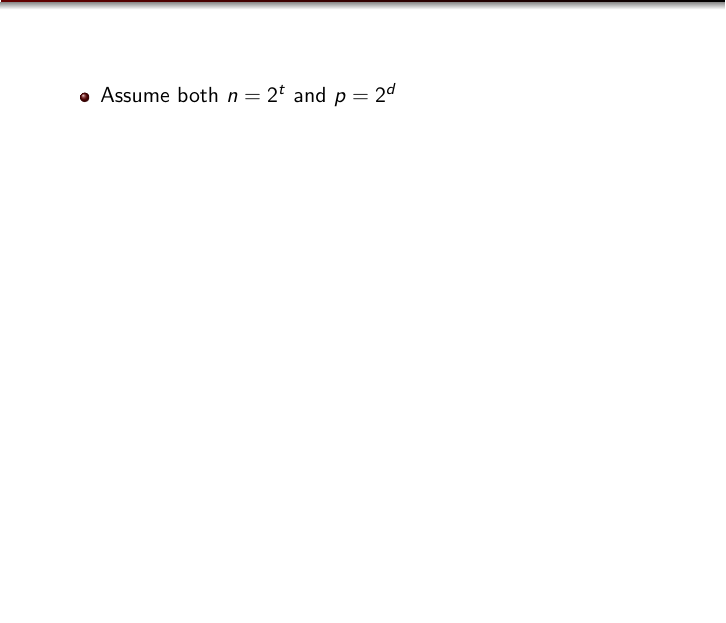
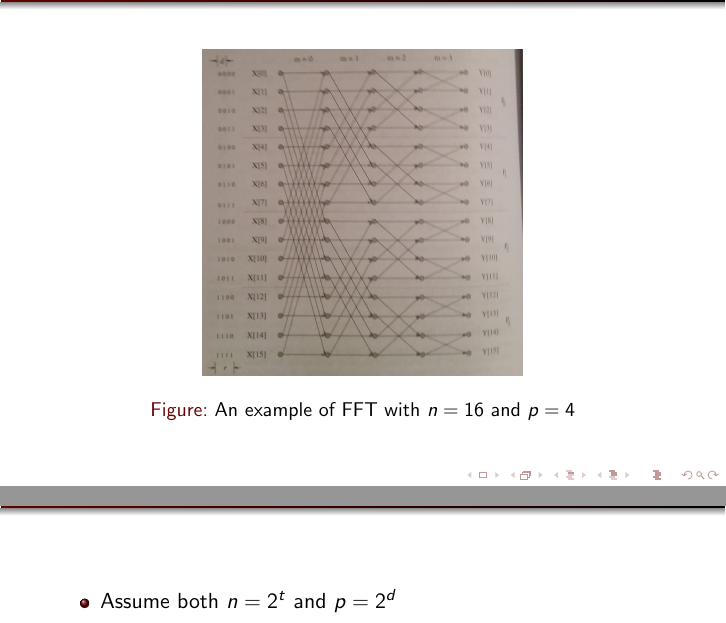
Before and after one commit to matt-mccarthy/fast-fourier-transform, a LaTeX document (pres/pres.tex): part of page 11 of 17 before the commit and two parts of pages 11 and 12 of 18 after it, the two joined at a grey line, cut at the place of the change, the shorter picture padded with empty space. The pictures show the PDF file pres/pres.pdf that the author committed with the source.

Commit message:
Added example

```diff
--- a/pres/pres.tex
+++ b/pres/pres.tex
@@ -204,6 +204,16 @@
 \end{frame}
 
 \begin{frame}
+	\frametitle{Binary-Exchange Algorithm: Example}
+
+	\begin{figure}
+		\centering
+		\includegraphics[scale=0.1]{fft.jpg}
+		\caption{An example of FFT with $n=16$ and $p=4$}
+	\end{figure}
+\end{frame}
+
+\begin{frame}
 	\frametitle{Binary-Exchange Algorithm: Analysis 2}
 
 	\begin{itemize}
```
Also changed, not shown: pres/fft.jpg (added), pres/pres.pdf.
